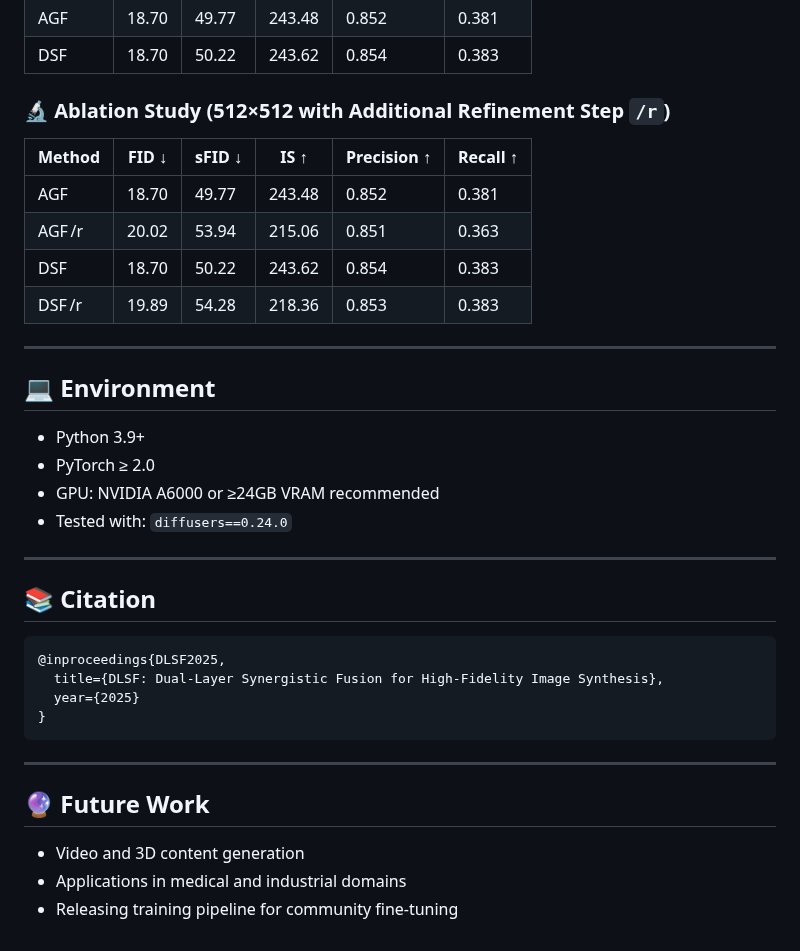
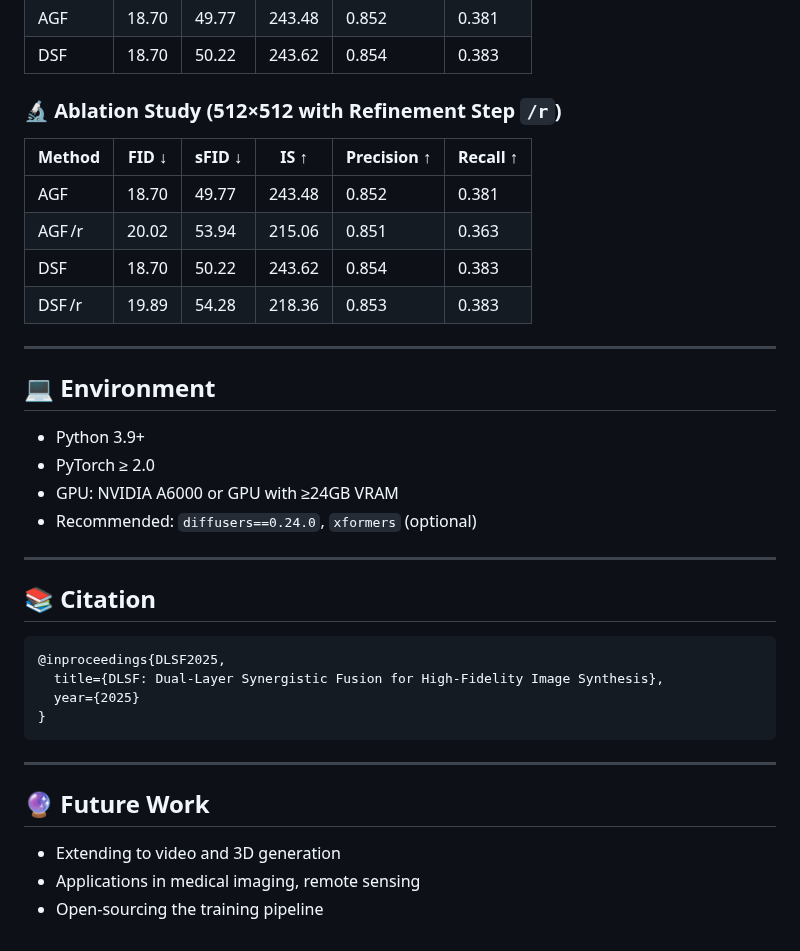
Before and after one commit to Rossi-Laboratory/MVA2025, a Markdown page: README.md, the part around one of its changes. GitHub-like rendering.

```diff
--- a/README.md
+++ b/README.md
@@ -170,7 +152,7 @@ DLSF demonstrates strong semantic alignment and texture fidelity. Below are samp
 | AGF    | 18.70 | 49.77  | 243.48 | 0.852        | 0.381     |
 | DSF    | 18.70 | 50.22  | 243.62 | 0.854        | 0.383     |
 
-### 🔬 Ablation Study (512×512 with Additional Refinement Step `/r`)
+### 🔬 Ablation Study (512×512 with Refinement Step `/r`)
 
 | Method     | FID ↓ | sFID ↓ | IS ↑    | Precision ↑ | Recall ↑ |
 |------------|-------|--------|--------|--------------|-----------|
@@ -179,15 +161,14 @@ DLSF demonstrates strong semantic alignment and texture fidelity. Below are samp
 | DSF        | 18.70 | 50.22  | 243.62 | 0.854        | 0.383     |
 | DSF /r     | 19.89 | 54.28  | 218.36 | 0.853        | 0.383     |
 
-
 ---
 
 ## 💻 Environment
 
 - Python 3.9+
 - PyTorch ≥ 2.0
-- GPU: NVIDIA A6000 or ≥24GB VRAM recommended
-- Tested with: `diffusers==0.24.0`
+- GPU: NVIDIA A6000 or GPU with ≥24GB VRAM
+- Recommended: `diffusers==0.24.0`, `xformers` (optional)
 
 ---
 
@@ -204,6 +185,6 @@ DLSF demonstrates strong semantic alignment and texture fidelity. Below are samp
 
 ## 🔮 Future Work
 
-- Video and 3D content generation
-- Applications in medical and industrial domains
-- Releasing training pipeline for community fine-tuning
+- Extending to video and 3D generation
+- Applications in medical imaging, remote sensing
+- Open-sourcing the training pipeline
```
Also changed, not shown: other parts of README.md (+43 -61 lines).
